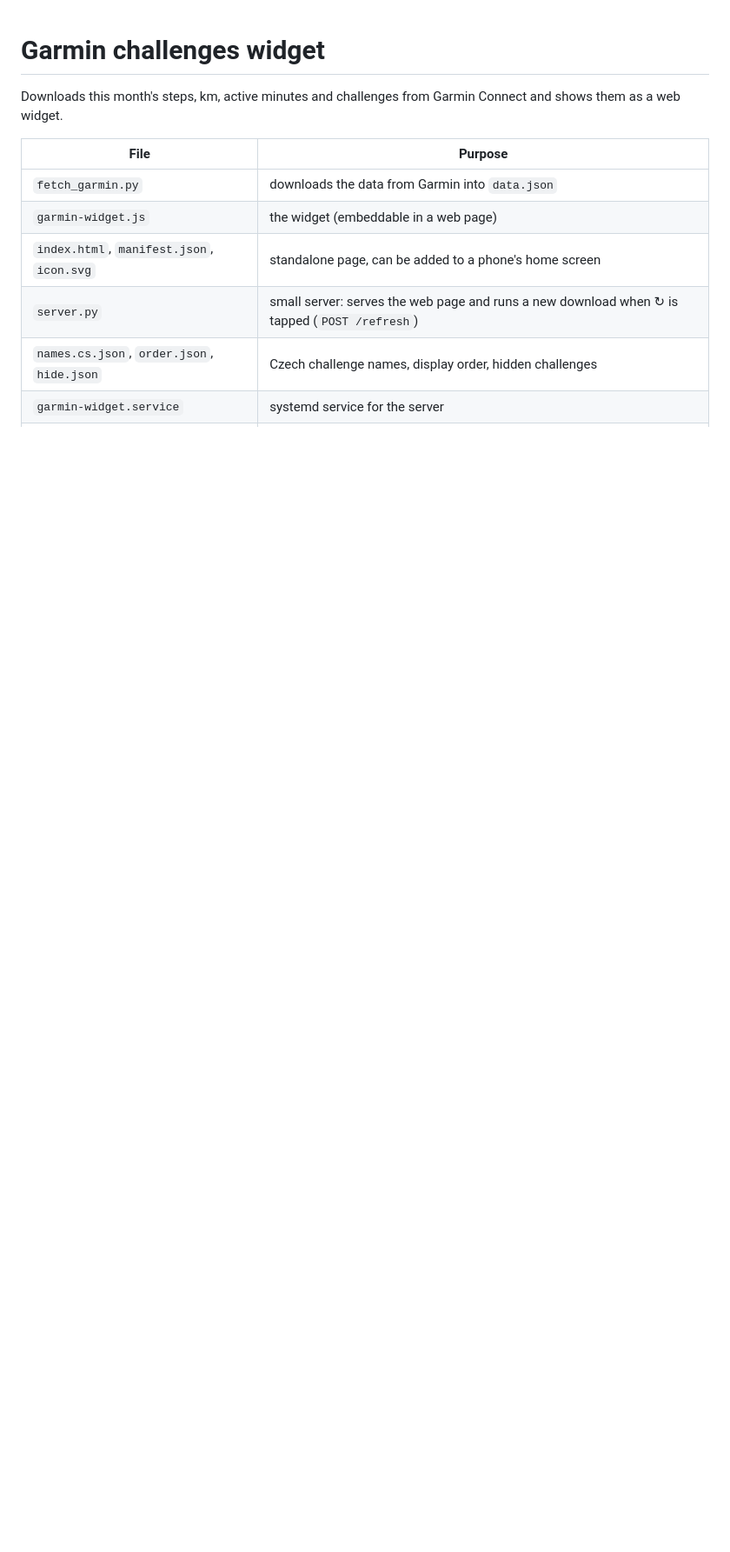
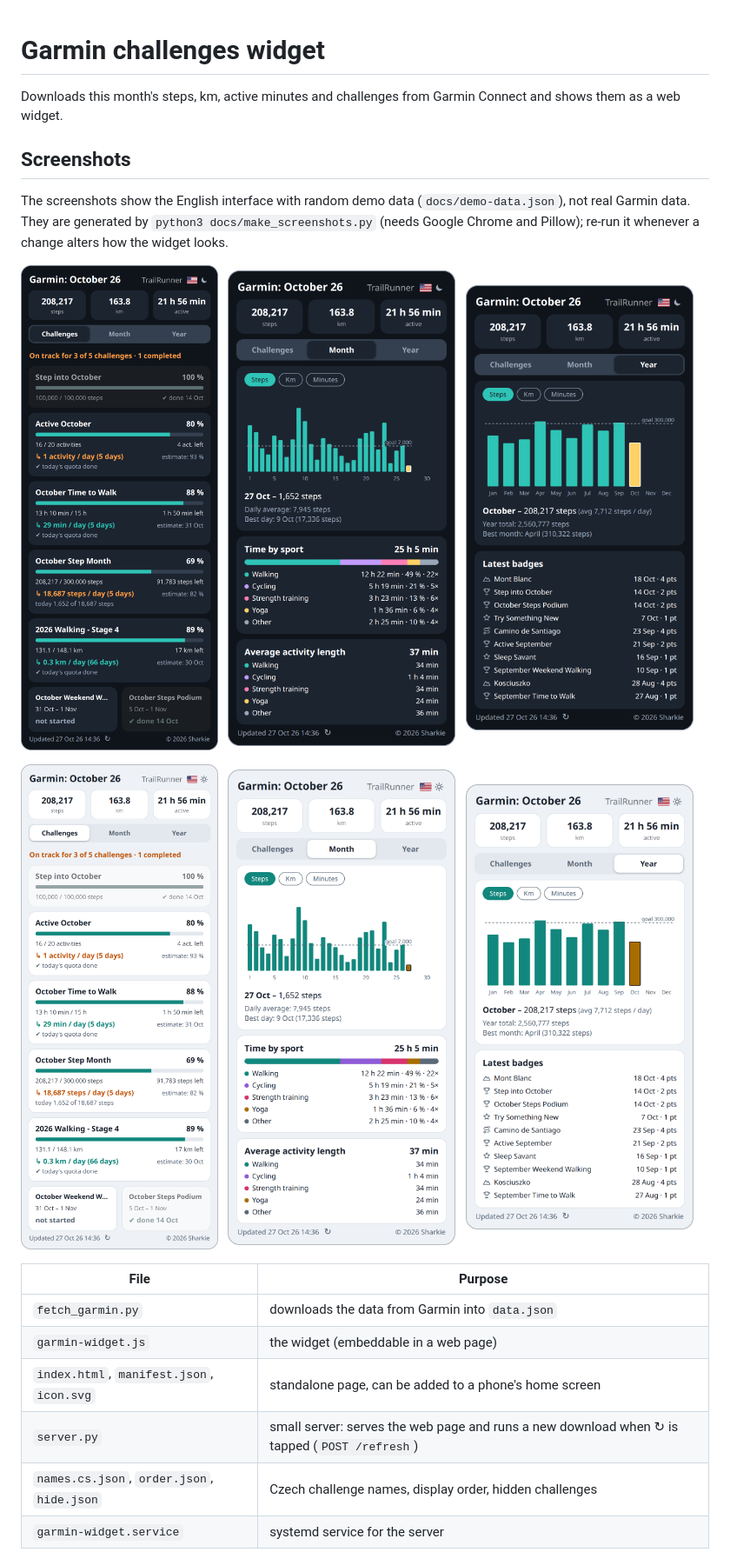
Before and after one commit to subrova/garmin-widget, a Markdown page: README.md, the part around the change printed below. Shown: that part at 87% size. Rendered like a GitHub page; pictures changed too: docs/screenshots/challenges_dark.png (added), docs/screenshots/challenges_light.png (added), docs/screenshots/month_dark.png (added); blank space fills up the shorter version.

```diff
--- a/README.md
+++ b/README.md
@@ -1,6 +1,22 @@
 # Garmin challenges widget
 
 Downloads this month's steps, km, active minutes and challenges from Garmin Connect and shows them as a web widget.
+
+## Screenshots
+
+The screenshots show the English interface with random demo data (`docs/demo-data.json`), not real Garmin data. They are generated by `python3 docs/make_screenshots.py` (needs Google Chrome and Pillow); re-run it whenever a change alters how the widget looks.
+
+<p>
+<img src="docs/screenshots/challenges_dark.png" width="262" align="top" alt="Challenges tab, dark theme">
+&ensp;<img src="docs/screenshots/month_dark.png" width="262" align="top" alt="Month tab, dark theme">
+&ensp;<img src="docs/screenshots/year_dark.png" width="262" align="top" alt="Year tab, dark theme">
+</p>
+
+<p>
+<img src="docs/screenshots/challenges_light.png" width="262" align="top" alt="Challenges tab, light theme">
+&ensp;<img src="docs/screenshots/month_light.png" width="262" align="top" alt="Month tab, light theme">
+&ensp;<img src="docs/screenshots/year_light.png" width="262" align="top" alt="Year tab, light theme">
+</p>
 
 | File | Purpose |
 |---|---|
```
Also changed, not shown: other parts of README.md (+10 -56 lines), TODO.md (deleted, +0 -29 lines), 7 other files.
